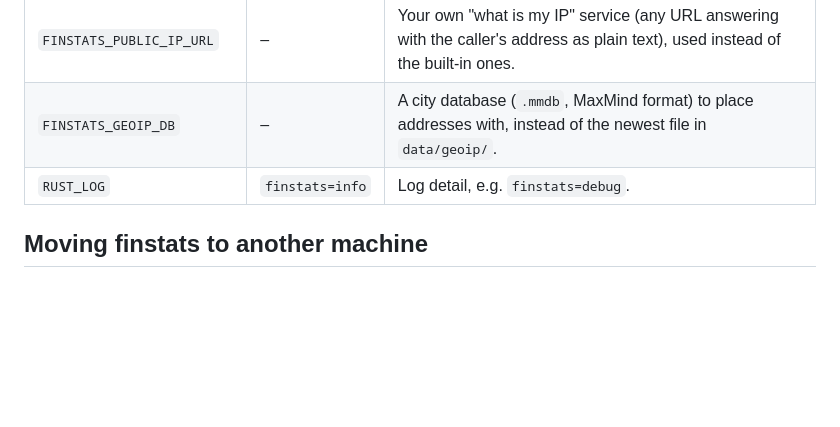
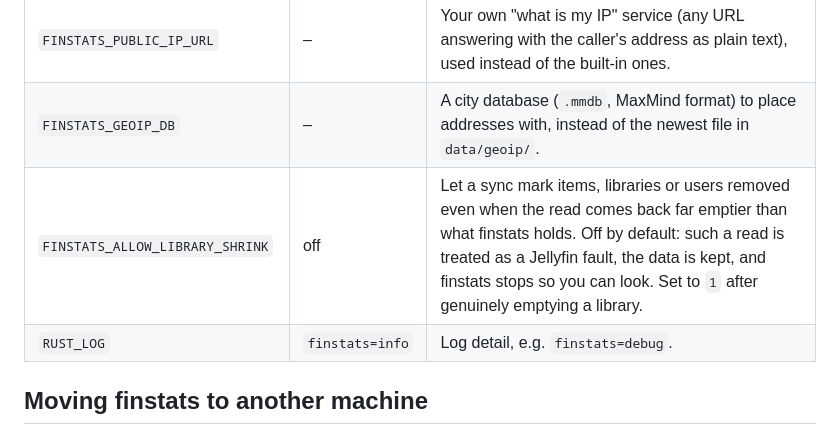
Before and after one commit to OlaYZen/finstats, a Markdown page: README.md, the part around the change. Drawn GitHub-style; folded sections open; blank space fills up the shorter version.

Commit message:
docs: the data-integrity guard and FINSTATS_ALLOW_LIBRARY_SHRINK

```diff
--- a/README.md
+++ b/README.md
@@ -242,6 +242,7 @@ Everything works out of the box. If you want to tune it, **Settings** in the app
 | `JELLYFIN_URL` + `JELLYFIN_API_KEY` | – | Skip the setup wizard. Set both or neither. |
 | `FINSTATS_PUBLIC_IP_URL` | – | Your own "what is my IP" service (any URL answering with the caller's address as plain text), used instead of the built-in ones. |
 | `FINSTATS_GEOIP_DB` | – | A city database (`.mmdb`, MaxMind format) to place addresses with, instead of the newest file in `data/geoip/`. |
+| `FINSTATS_ALLOW_LIBRARY_SHRINK` | off | Let a sync mark items, libraries or users removed even when the read comes back far emptier than what finstats holds. Off by default: such a read is treated as a Jellyfin fault, the data is kept, and finstats stops so you can look. Set to `1` after genuinely emptying a library. |
 | `RUST_LOG` | `finstats=info` | Log detail, e.g. `finstats=debug`. |
 
 </details>
```
Also changed, not shown: CLAUDE.md (+8 -2 lines).
